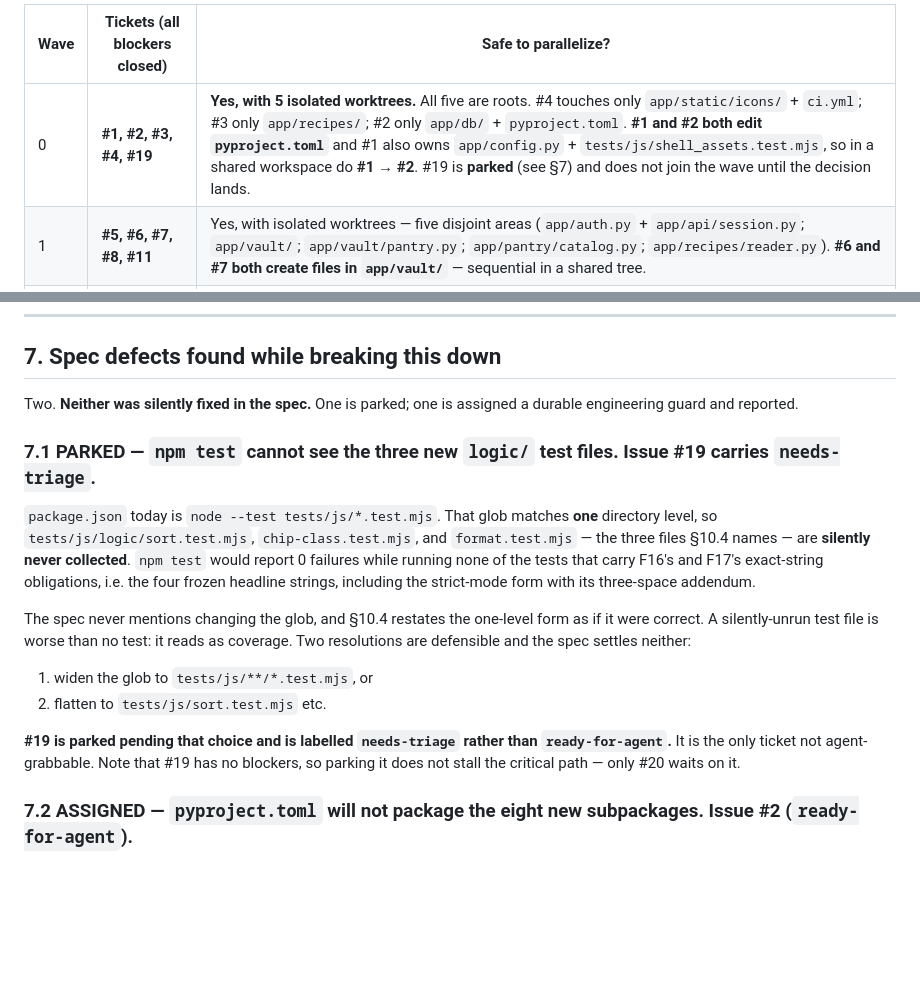
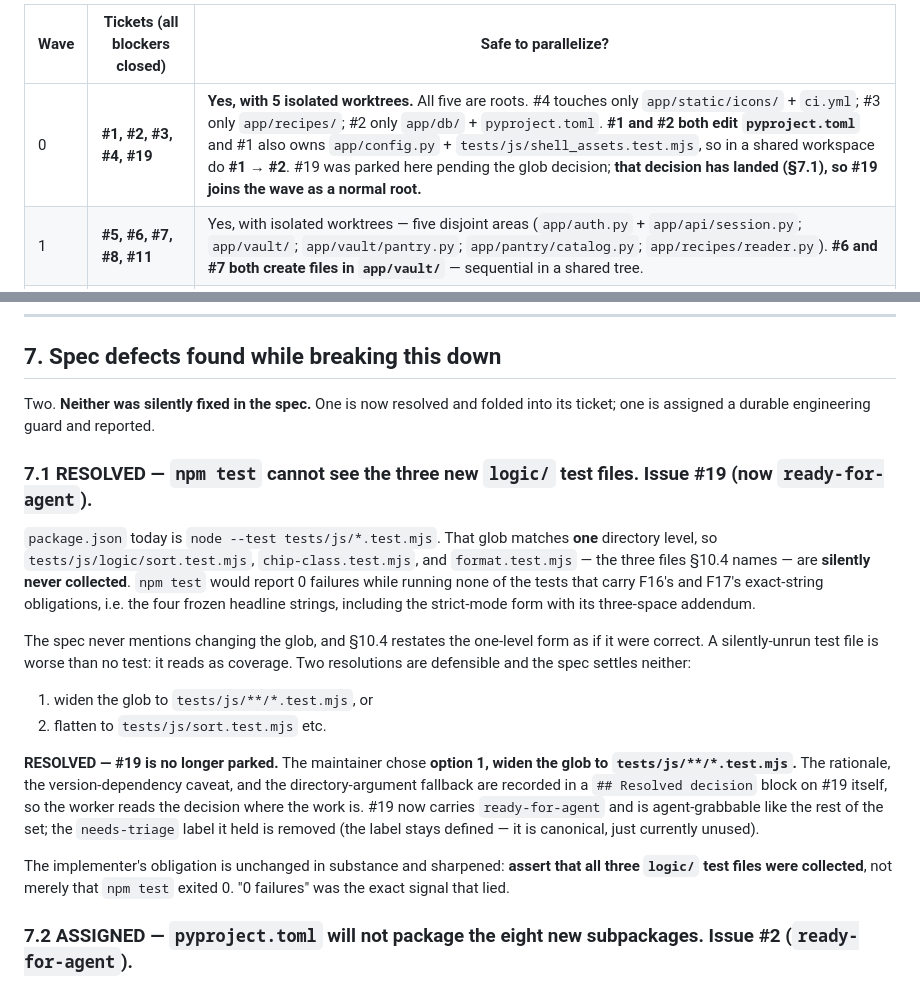
Before and after one commit to syyangv/pwa-pantry-recipes, a Markdown page: docs/spec/tickets.md, 2 parts joined by grey strips. Rendered like a GitHub page; blank space fills up the shorter version.

```diff
--- a/docs/spec/tickets.md
+++ b/docs/spec/tickets.md
@@ -331,7 +331,7 @@ in wave order). In a shared workspace, read the table left to right as a strict
 
 | Wave | Tickets (all blockers closed) | Safe to parallelize? |
 |---|---|---|
-| 0 | **#1, #2, #3, #4, #19** | **Yes, with 5 isolated worktrees.** All five are roots. #4 touches only `app/static/icons/` + `ci.yml`; #3 only `app/recipes/`; #2 only `app/db/` + `pyproject.toml`. **#1 and #2 both edit `pyproject.toml`** and #1 also owns `app/config.py` + `tests/js/shell_assets.test.mjs`, so in a shared workspace do **#1 → #2**. #19 is **parked** (see §7) and does not join the wave until the decision lands. |
+| 0 | **#1, #2, #3, #4, #19** | **Yes, with 5 isolated worktrees.** All five are roots. #4 touches only `app/static/icons/` + `ci.yml`; #3 only `app/recipes/`; #2 only `app/db/` + `pyproject.toml`. **#1 and #2 both edit `pyproject.toml`** and #1 also owns `app/config.py` + `tests/js/shell_assets.test.mjs`, so in a shared workspace do **#1 → #2**. #19 was parked here pending the glob decision; **that decision has landed (§7.1), so #19 joins the wave as a normal root.** |
 | 1 | **#5, #6, #7, #8, #11** | Yes, with isolated worktrees — five disjoint areas (`app/auth.py` + `app/api/session.py`; `app/vault/`; `app/vault/pantry.py`; `app/pantry/catalog.py`; `app/recipes/reader.py`). **#6 and #7 both create files in `app/vault/`** — sequential in a shared tree. |
 | 2 | **#9** | Single. Needs #8. |
 | 3 | **#10** | Single. Needs #2, #3, #7, #9. This is the critical-path gate; start it as early as the frontier allows. |
@@ -371,10 +371,10 @@ instant work — but #26 does list it as a blocker, so it must land before the d
 
 ## 7. Spec defects found while breaking this down
 
-Two. **Neither was silently fixed in the spec.** One is parked; one is assigned a durable
-engineering guard and reported.
+Two. **Neither was silently fixed in the spec.** One is now resolved and folded into its
+ticket; one is assigned a durable engineering guard and reported.
 
-### 7.1 PARKED — `npm test` cannot see the three new `logic/` test files. Issue **#19** carries `needs-triage`.
+### 7.1 RESOLVED — `npm test` cannot see the three new `logic/` test files. Issue **#19** (now `ready-for-agent`).
 
 `package.json` today is `node --test tests/js/*.test.mjs`. That glob matches **one** directory
 level, so `tests/js/logic/sort.test.mjs`, `chip-class.test.mjs`, and `format.test.mjs` — the three
@@ -389,9 +389,16 @@ are defensible and the spec settles neither:
 1. widen the glob to `tests/js/**/*.test.mjs`, or
 2. flatten to `tests/js/sort.test.mjs` etc.
 
-**#19 is parked pending that choice and is labelled `needs-triage` rather than
-`ready-for-agent`.** It is the only ticket not agent-grabbable. Note that #19 has no blockers, so
-parking it does not stall the critical path — only #20 waits on it.
+**RESOLVED — #19 is no longer parked.** The maintainer chose **option 1, widen the glob to
+`tests/js/**/*.test.mjs`.** The rationale, the version-dependency caveat, and the
+directory-argument fallback are recorded in a `## Resolved decision` block on #19 itself, so
+the worker reads the decision where the work is. #19 now carries `ready-for-agent` and is
+agent-grabbable like the rest of the set; the `needs-triage` label it held is removed (the
+label stays defined — it is canonical, just currently unused).
+
+The implementer's obligation is unchanged in substance and sharpened: **assert that all
+three `logic/` test files were collected**, not merely that `npm test` exited 0. "0 failures"
+was the exact signal that lied.
 
 ### 7.2 ASSIGNED — `pyproject.toml` will not package the eight new subpackages. Issue **#2** (`ready-for-agent`).
 
```
Also changed, not shown: other parts of docs/spec/tickets.md (+57 -13 lines), AGENTS.md (+15 -0 lines).
